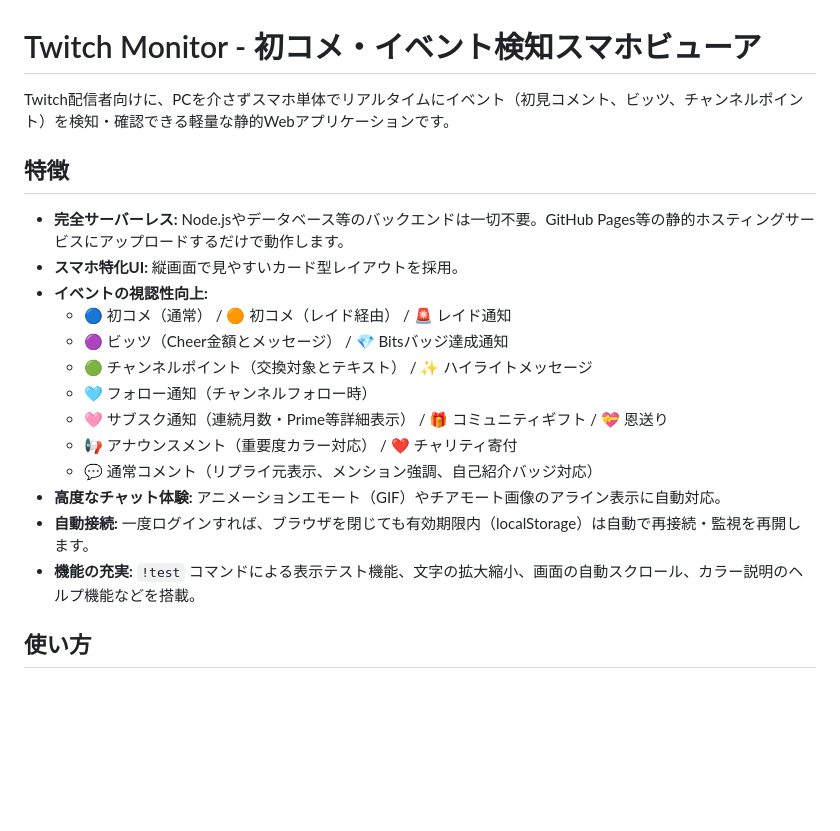
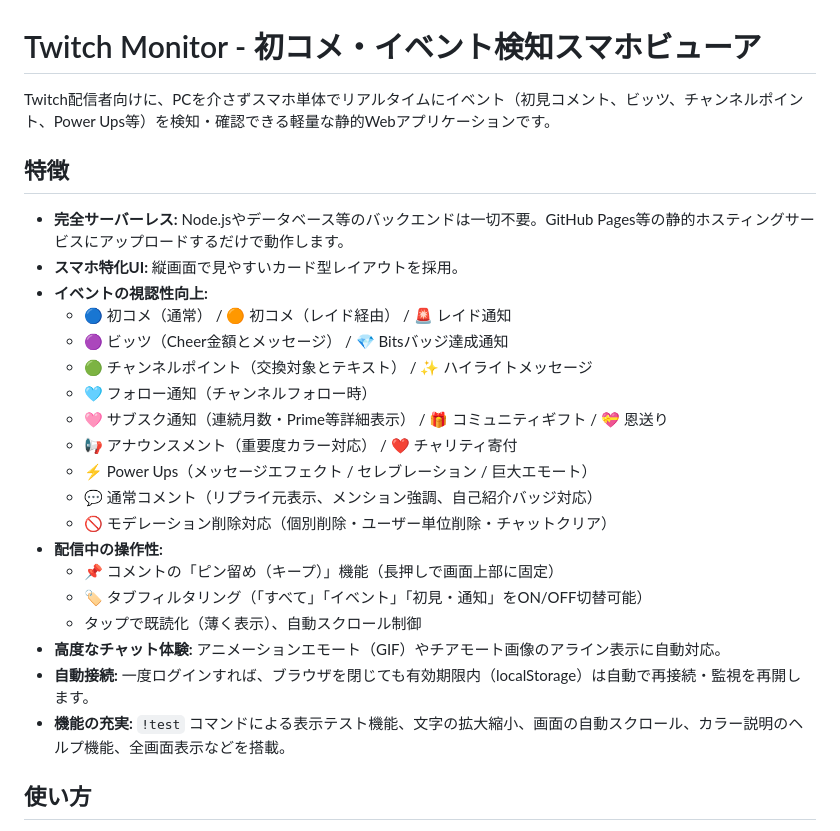
Before and after one commit to Paru910/twitch-monitor, a Markdown page: README.md, the part around the change. GitHub-like rendering; blank space fills up the shorter version.

Commit message:
docs: update README and API report with all implemented features

```diff
--- a/README.md
+++ b/README.md
@@ -1,6 +1,6 @@
 # Twitch Monitor - 初コメ・イベント検知スマホビューア
 
-Twitch配信者向けに、PCを介さずスマホ単体でリアルタイムにイベント（初見コメント、ビッツ、チャンネルポイント）を検知・確認できる軽量な静的Webアプリケーションです。
+Twitch配信者向けに、PCを介さずスマホ単体でリアルタイムにイベント（初見コメント、ビッツ、チャンネルポイント、Power Ups等）を検知・確認できる軽量な静的Webアプリケーションです。
 
 ## 特徴
 *   **完全サーバーレス:** Node.jsやデータベース等のバックエンドは一切不要。GitHub Pages等の静的ホスティングサービスにアップロードするだけで動作します。
@@ -12,10 +12,16 @@ Twitch配信者向けに、PCを介さずスマホ単体でリアルタイムに
     *   🩵 フォロー通知（チャンネルフォロー時）
     *   🩷 サブスク通知（連続月数・Prime等詳細表示） / 🎁 コミュニティギフト / 💝 恩送り
     *   📢 アナウンスメント（重要度カラー対応） / ❤️ チャリティ寄付
+    *   ⚡ Power Ups（メッセージエフェクト / セレブレーション / 巨大エモート）
     *   💬 通常コメント（リプライ元表示、メンション強調、自己紹介バッジ対応）
+    *   🚫 モデレーション削除対応（個別削除・ユーザー単位削除・チャットクリア）
+*   **配信中の操作性:**
+    *   📌 コメントの「ピン留め（キープ）」機能（長押しで画面上部に固定）
+    *   🏷️ タブフィルタリング（「すべて」「イベント」「初見・通知」をON/OFF切替可能）
+    *   タップで既読化（薄く表示）、自動スクロール制御
 *   **高度なチャット体験:** アニメーションエモート（GIF）やチアモート画像のアライン表示に自動対応。
 *   **自動接続:** 一度ログインすれば、ブラウザを閉じても有効期限内（localStorage）は自動で再接続・監視を再開します。
-*   **機能の充実:** `!test` コマンドによる表示テスト機能、文字の拡大縮小、画面の自動スクロール、カラー説明のヘルプ機能などを搭載。
+*   **機能の充実:** `!test` コマンドによる表示テスト機能、文字の拡大縮小、画面の自動スクロール、カラー説明のヘルプ機能、全画面表示などを搭載。
 
 ## 使い方
 
```
